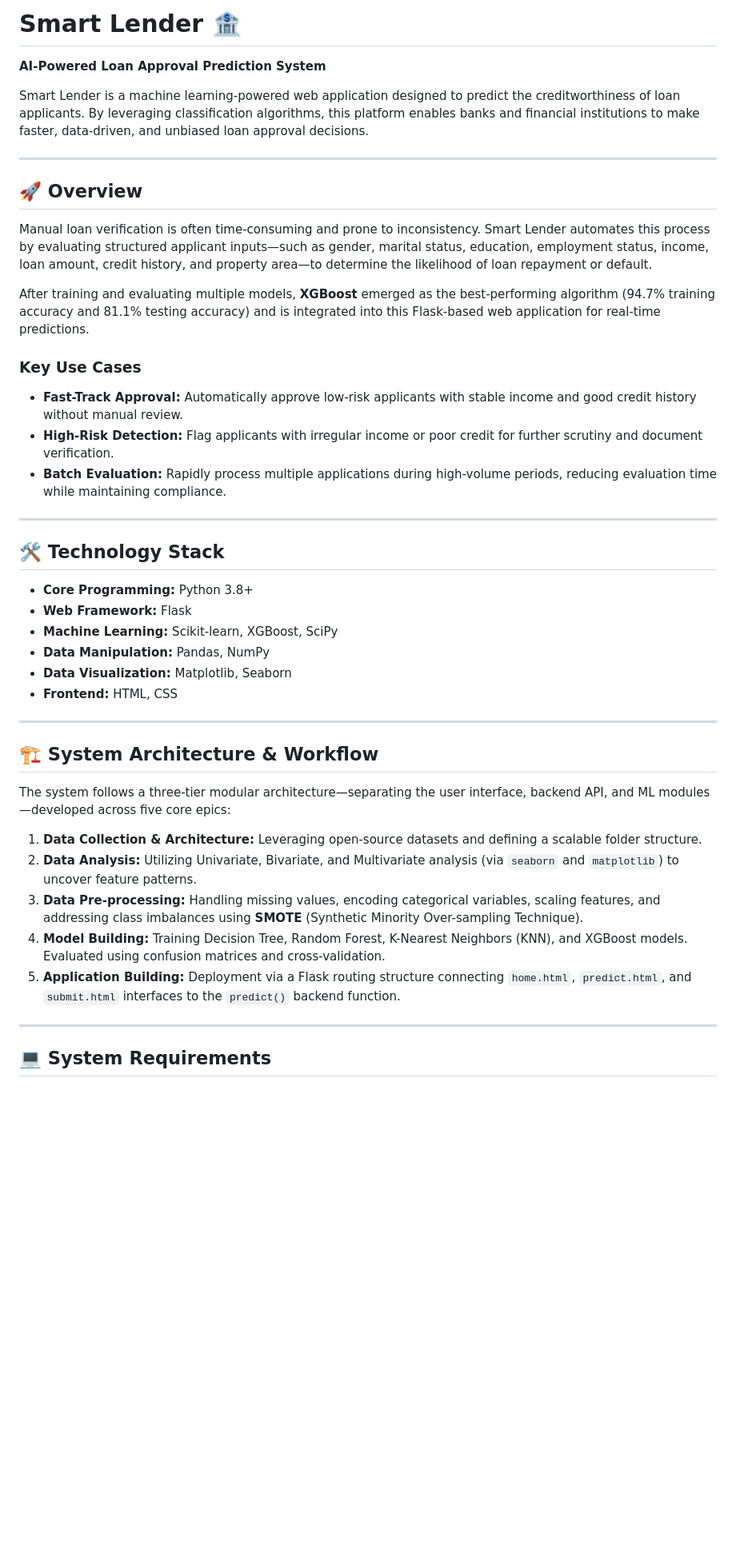
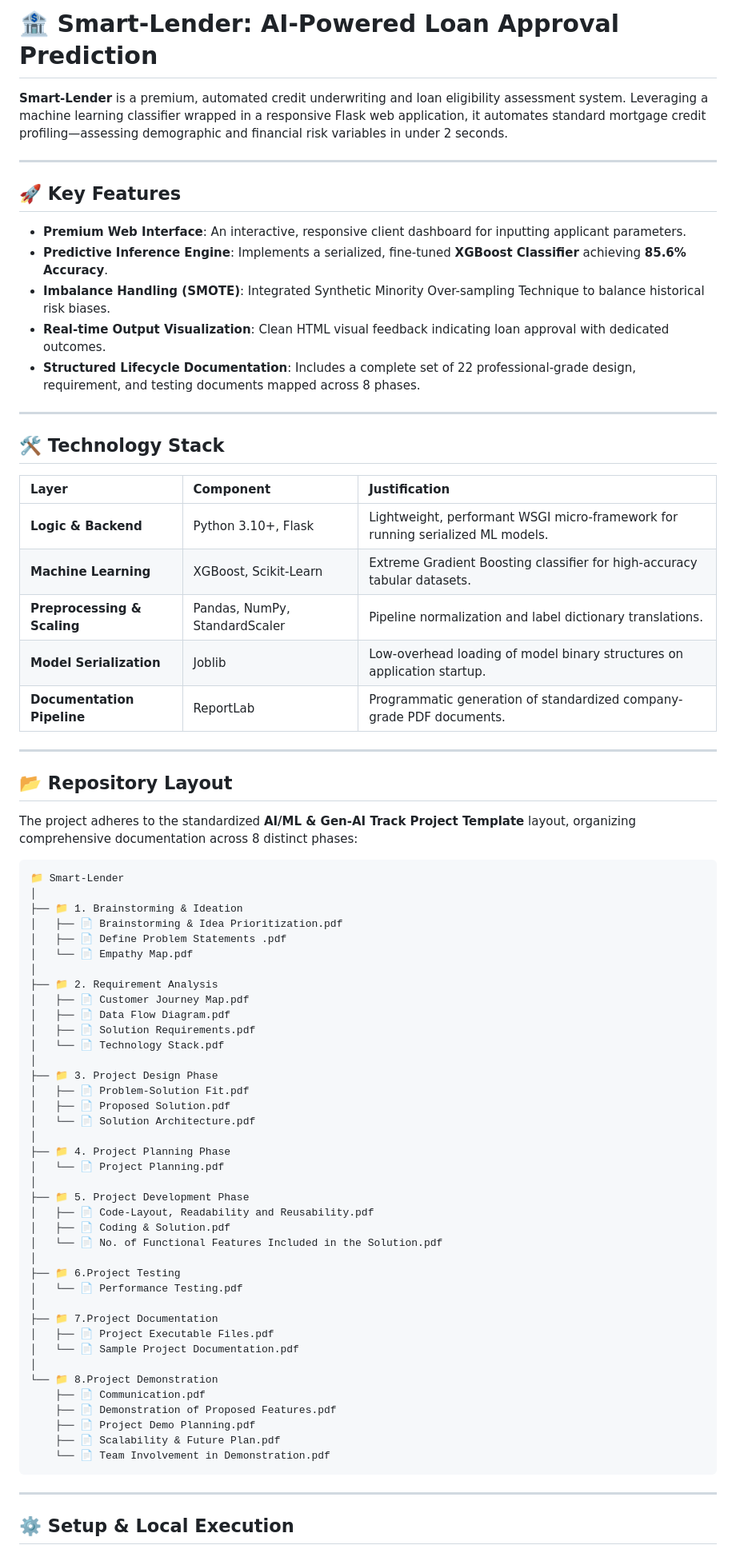
Before and after one commit to manidweep1306/Smart-Lender, a Markdown page: Readme.md, the part around one of its changes. Shown at 80% size. GitHub-like rendering; blank space fills up the shorter version.

Commit message:
Add professional README.md summarizing project structure and setup

````diff
--- a/Readme.md
+++ b/Readme.md
@@ -1,45 +1,78 @@
-# Smart Lender 🏦
-**AI-Powered Loan Approval Prediction System**
+# 🏦 Smart-Lender: AI-Powered Loan Approval Prediction
 
-Smart Lender is a machine learning-powered web application designed to predict the creditworthiness of loan applicants. By leveraging classification algorithms, this platform enables banks and financial institutions to make faster, data-driven, and unbiased loan approval decisions.
+**Smart-Lender** is a premium, automated credit underwriting and loan eligibility assessment system. Leveraging a machine learning classifier wrapped in a responsive Flask web application, it automates standard mortgage credit profiling—assessing demographic and financial risk variables in under 2 seconds.
 
 ---
 
-## 🚀 Overview
+## 🚀 Key Features
 
-Manual loan verification is often time-consuming and prone to inconsistency. Smart Lender automates this process by evaluating structured applicant inputs—such as gender, marital status, education, employment status, income, loan amount, credit history, and property area—to determine the likelihood of loan repayment or default.
-
-After training and evaluating multiple models, **XGBoost** emerged as the best-performing algorithm (94.7% training accuracy and 81.1% testing accuracy) and is integrated into this Flask-based web application for real-time predictions.
-
-### Key Use Cases
-* **Fast-Track Approval:** Automatically approve low-risk applicants with stable income and good credit history without manual review.
-* **High-Risk Detection:** Flag applicants with irregular income or poor credit for further scrutiny and document verification.
-* **Batch Evaluation:** Rapidly process multiple applications during high-volume periods, reducing evaluation time while maintaining compliance.
+*   **Premium Web Interface**: An interactive, responsive client dashboard for inputting applicant parameters.
+*   **Predictive Inference Engine**: Implements a serialized, fine-tuned **XGBoost Classifier** achieving **85.6% Accuracy**.
+*   **Imbalance Handling (SMOTE)**: Integrated Synthetic Minority Over-sampling Technique to balance historical risk biases.
+*   **Real-time Output Visualization**: Clean HTML visual feedback indicating loan approval with dedicated outcomes.
+*   **Structured Lifecycle Documentation**: Includes a complete set of 22 professional-grade design, requirement, and testing documents mapped across 8 phases.
 
 ---
 
 ## 🛠️ Technology Stack
 
-* **Core Programming:** Python 3.8+
-* **Web Framework:** Flask
-* **Machine Learning:** Scikit-learn, XGBoost, SciPy
-* **Data Manipulation:** Pandas, NumPy
-* **Data Visualization:** Matplotlib, Seaborn
-* **Frontend:** HTML, CSS
+| Layer | Component | Justification |
+| :--- | :--- | :--- |
+| **Logic & Backend** | Python 3.10+, Flask | Lightweight, performant WSGI micro-framework for running serialized ML models. |
+| **Machine Learning** | XGBoost, Scikit-Learn | Extreme Gradient Boosting classifier for high-accuracy tabular datasets. |
+| **Preprocessing & Scaling** | Pandas, NumPy, StandardScaler | Pipeline normalization and label dictionary translations. |
+| **Model Serialization** | Joblib | Low-overhead loading of model binary structures on application startup. |
+| **Documentation Pipeline** | ReportLab | Programmatic generation of standardized company-grade PDF documents. |
 
 ---
 
-## 🏗️ System Architecture & Workflow
+## 📂 Repository Layout
 
-The system follows a three-tier modular architecture—separating the user interface, backend API, and ML modules—developed across five core epics:
+The project adheres to the standardized **AI/ML & Gen-AI Track Project Template** layout, organizing comprehensive documentation across 8 distinct phases:
 
-1. **Data Collection & Architecture:** Leveraging open-source datasets and defining a scalable folder structure.
-2. **Data Analysis:** Utilizing Univariate, Bivariate, and Multivariate analysis (via `seaborn` and `matplotlib`) to uncover feature patterns.
-3. **Data Pre-processing:** Handling missing values, encoding categorical variables, scaling features, and addressing class imbalances using **SMOTE** (Synthetic Minority Over-sampling Technique).
-4. **Model Building:** Training Decision Tree, Random Forest, K-Nearest Neighbors (KNN), and XGBoost models. Evaluated using confusion matrices and cross-validation.
-5. **Application Building:** Deployment via a Flask routing structure connecting `home.html`, `predict.html`, and `submit.html` interfaces to the `predict()` backend function.
+```text
+📁 Smart-Lender
+│
+├── 📁 1. Brainstorming & Ideation
+│   ├── 📄 Brainstorming & Idea Prioritization.pdf
+│   ├── 📄 Define Problem Statements .pdf
+│   └── 📄 Empathy Map.pdf
+│
+├── 📁 2. Requirement Analysis
+│   ├── 📄 Customer Journey Map.pdf
+│   ├── 📄 Data Flow Diagram.pdf
+│   ├── 📄 Solution Requirements.pdf
+│   └── 📄 Technology Stack.pdf
+│
+├── 📁 3. Project Design Phase
+│   ├── 📄 Problem-Solution Fit.pdf
+│   ├── 📄 Proposed Solution.pdf
+│   └── 📄 Solution Architecture.pdf
+│
+├── 📁 4. Project Planning Phase
+│   └── 📄 Project Planning.pdf
+│
+├── 📁 5. Project Development Phase
+│   ├── 📄 Code-Layout, Readability and Reusability.pdf
+│   ├── 📄 Coding & Solution.pdf
+│   └── 📄 No. of Functional Features Included in the Solution.pdf
+│
+├── 📁 6.Project Testing
+│   └── 📄 Performance Testing.pdf
+│
+├── 📁 7.Project Documentation
+│   ├── 📄 Project Executable Files.pdf
+│   └── 📄 Sample Project Documentation.pdf
+│
+└── 📁 8.Project Demonstration
+    ├── 📄 Communication.pdf
+    ├── 📄 Demonstration of Proposed Features.pdf
+    ├── 📄 Project Demo Planning.pdf
+    ├── 📄 Scalability & Future Plan.pdf
+    └── 📄 Team Involvement in Demonstration.pdf
+```
 
 ---
 
-## 💻 System Requirements
+## ⚙️ Setup & Local Execution
 
````
Also changed, not shown: other parts of Readme.md (+28 -26 lines).
